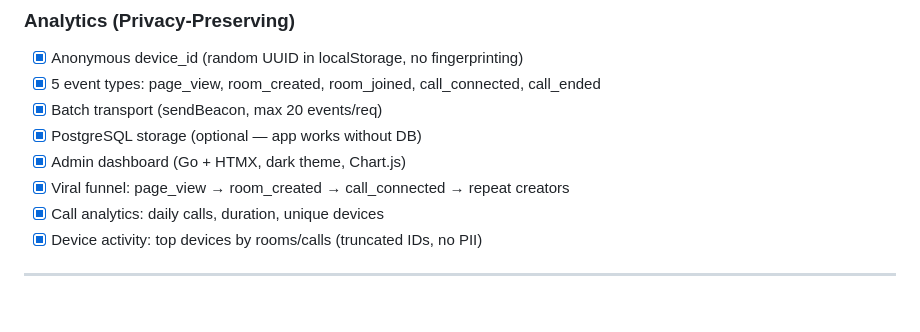
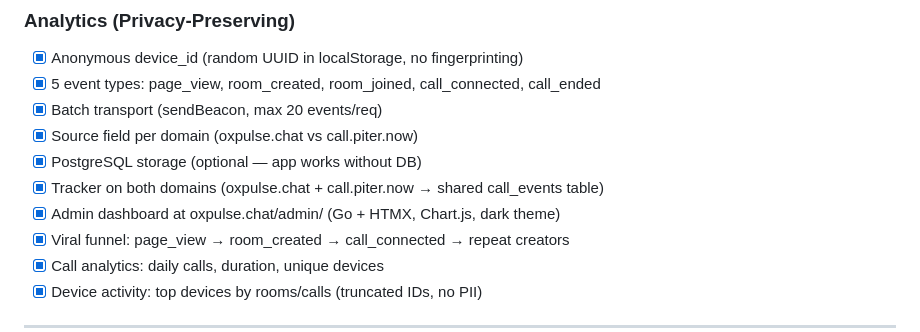
Before and after one commit to anatolykoptev/oxpulse-chat, a Markdown page: docs/ROADMAP.md, the part around the change. Drawn GitHub-style; blank space fills up the shorter version.

Commit message:
docs: update ROADMAP — add source field, dual-domain tracking
Co-Authored-By: Claude Opus 4.6 (1M context) <noreply@anthropic.com>

```diff
--- a/docs/ROADMAP.md
+++ b/docs/ROADMAP.md
@@ -64,8 +64,10 @@ Open-source encrypted messenger with video calls. Works in Russia, offline, and
 - [x] Anonymous device_id (random UUID in localStorage, no fingerprinting)
 - [x] 5 event types: page_view, room_created, room_joined, call_connected, call_ended
 - [x] Batch transport (sendBeacon, max 20 events/req)
+- [x] Source field per domain (oxpulse.chat vs call.piter.now)
 - [x] PostgreSQL storage (optional — app works without DB)
-- [x] Admin dashboard (Go + HTMX, dark theme, Chart.js)
+- [x] Tracker on both domains (oxpulse.chat + call.piter.now → shared call_events table)
+- [x] Admin dashboard at oxpulse.chat/admin/ (Go + HTMX, Chart.js, dark theme)
 - [x] Viral funnel: page_view → room_created → call_connected → repeat creators
 - [x] Call analytics: daily calls, duration, unique devices
 - [x] Device activity: top devices by rooms/calls (truncated IDs, no PII)
```
